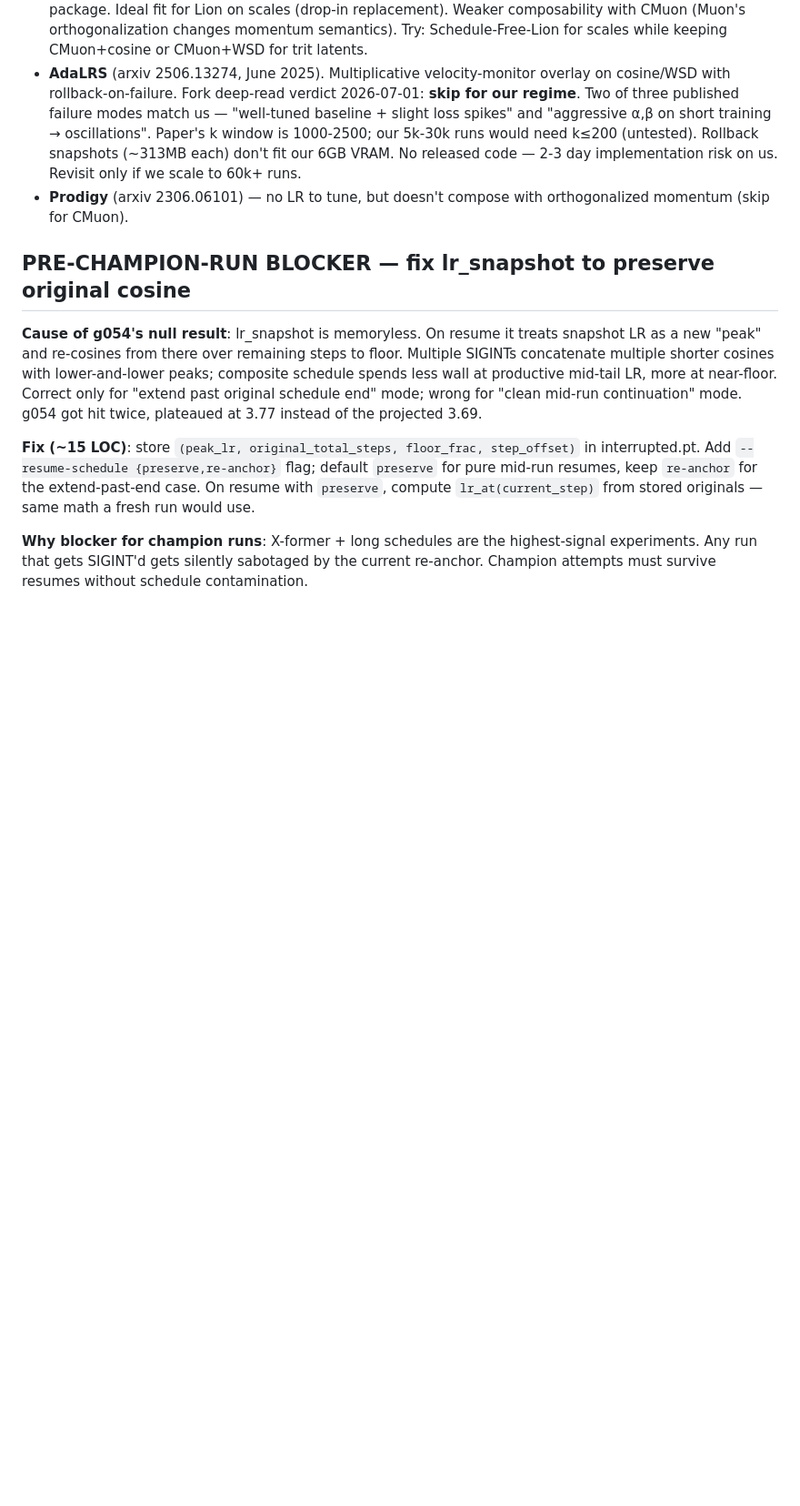
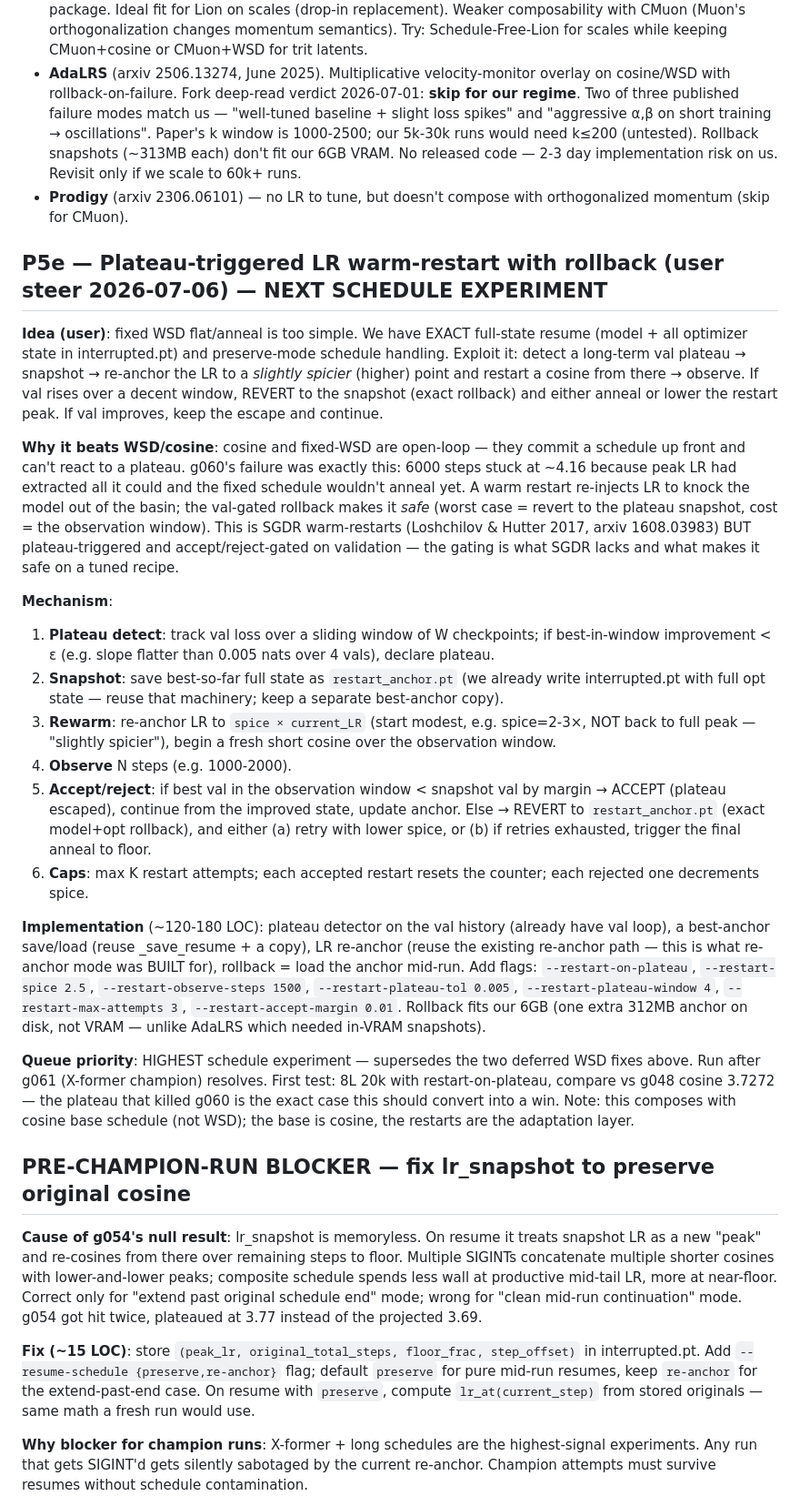
Before and after one commit to wmertens/ternary-llm-experiments, a Markdown page: autoresearch_gpt.ideas.md, the part around the change. Shown at 91% size. GitHub-like rendering; blank space fills up the shorter version.

Commit message:
autoresearch_gpt.ideas: P5e plateau-triggered LR warm-restart w/ rollback (user steer), next schedule experiment after g061

```diff
--- a/autoresearch_gpt.ideas.md
+++ b/autoresearch_gpt.ideas.md
@@ -217,6 +217,24 @@ Original gap descriptions:
 - **AdaLRS** (arxiv 2506.13274, June 2025). Multiplicative velocity-monitor overlay on cosine/WSD with rollback-on-failure. Fork deep-read verdict 2026-07-01: **skip for our regime**. Two of three published failure modes match us — "well-tuned baseline + slight loss spikes" and "aggressive α,β on short training → oscillations". Paper's k window is 1000-2500; our 5k-30k runs would need k≤200 (untested). Rollback snapshots (~313MB each) don't fit our 6GB VRAM. No released code — 2-3 day implementation risk on us. Revisit only if we scale to 60k+ runs.
 - **Prodigy** (arxiv 2306.06101) — no LR to tune, but doesn't compose with orthogonalized momentum (skip for CMuon).
 
+## P5e — Plateau-triggered LR warm-restart with rollback (user steer 2026-07-06) — NEXT SCHEDULE EXPERIMENT
+
+**Idea (user)**: fixed WSD flat/anneal is too simple. We have EXACT full-state resume (model + all optimizer state in interrupted.pt) and preserve-mode schedule handling. Exploit it: detect a long-term val plateau → snapshot → re-anchor the LR to a *slightly spicier* (higher) point and restart a cosine from there → observe. If val rises over a decent window, REVERT to the snapshot (exact rollback) and either anneal or lower the restart peak. If val improves, keep the escape and continue.
+
+**Why it beats WSD/cosine**: cosine and fixed-WSD are open-loop — they commit a schedule up front and can't react to a plateau. g060's failure was exactly this: 6000 steps stuck at ~4.16 because peak LR had extracted all it could and the fixed schedule wouldn't anneal yet. A warm restart re-injects LR to knock the model out of the basin; the val-gated rollback makes it *safe* (worst case = revert to the plateau snapshot, cost = the observation window). This is SGDR warm-restarts (Loshchilov & Hutter 2017, arxiv 1608.03983) BUT plateau-triggered and accept/reject-gated on validation — the gating is what SGDR lacks and what makes it safe on a tuned recipe.
+
+**Mechanism**:
+1. **Plateau detect**: track val loss over a sliding window of W checkpoints; if best-in-window improvement < ε (e.g. slope flatter than 0.005 nats over 4 vals), declare plateau.
+2. **Snapshot**: save best-so-far full state as `restart_anchor.pt` (we already write interrupted.pt with full opt state — reuse that machinery; keep a separate best-anchor copy).
+3. **Rewarm**: re-anchor LR to `spice × current_LR` (start modest, e.g. spice=2-3×, NOT back to full peak — "slightly spicier"), begin a fresh short cosine over the observation window.
+4. **Observe** N steps (e.g. 1000-2000).
+5. **Accept/reject**: if best val in the observation window < snapshot val by margin → ACCEPT (plateau escaped), continue from the improved state, update anchor. Else → REVERT to `restart_anchor.pt` (exact model+opt rollback), and either (a) retry with lower spice, or (b) if retries exhausted, trigger the final anneal to floor.
+6. **Caps**: max K restart attempts; each accepted restart resets the counter; each rejected one decrements spice.
+
+**Implementation** (~120-180 LOC): plateau detector on the val history (already have val loop), a best-anchor save/load (reuse _save_resume + a copy), LR re-anchor (reuse the existing re-anchor path — this is what re-anchor mode was BUILT for), rollback = load the anchor mid-run. Add flags: `--restart-on-plateau`, `--restart-spice 2.5`, `--restart-observe-steps 1500`, `--restart-plateau-tol 0.005`, `--restart-plateau-window 4`, `--restart-max-attempts 3`, `--restart-accept-margin 0.01`. Rollback fits our 6GB (one extra 312MB anchor on disk, not VRAM — unlike AdaLRS which needed in-VRAM snapshots).
+
+**Queue priority**: HIGHEST schedule experiment — supersedes the two deferred WSD fixes above. Run after g061 (X-former champion) resolves. First test: 8L 20k with restart-on-plateau, compare vs g048 cosine 3.7272 — the plateau that killed g060 is the exact case this should convert into a win. Note: this composes with cosine base schedule (not WSD); the base is cosine, the restarts are the adaptation layer.
+
 ## PRE-CHAMPION-RUN BLOCKER — fix lr_snapshot to preserve original cosine
 
 **Cause of g054's null result**: lr_snapshot is memoryless. On resume it treats snapshot LR as a new "peak" and re-cosines from there over remaining steps to floor. Multiple SIGINTs concatenate multiple shorter cosines with lower-and-lower peaks; composite schedule spends less wall at productive mid-tail LR, more at near-floor. Correct only for "extend past original schedule end" mode; wrong for "clean mid-run continuation" mode. g054 got hit twice, plateaued at 3.77 instead of the projected 3.69.
```
